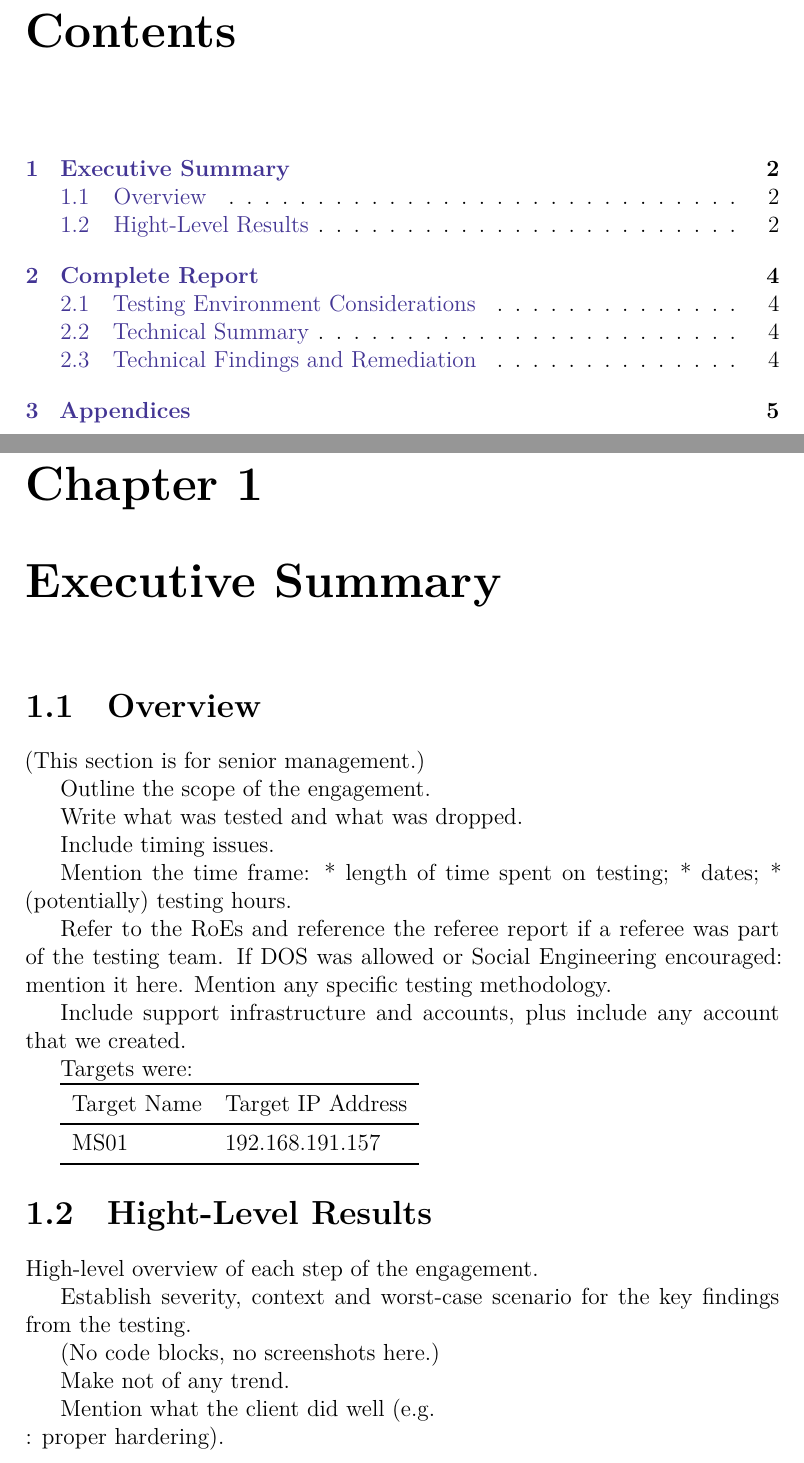
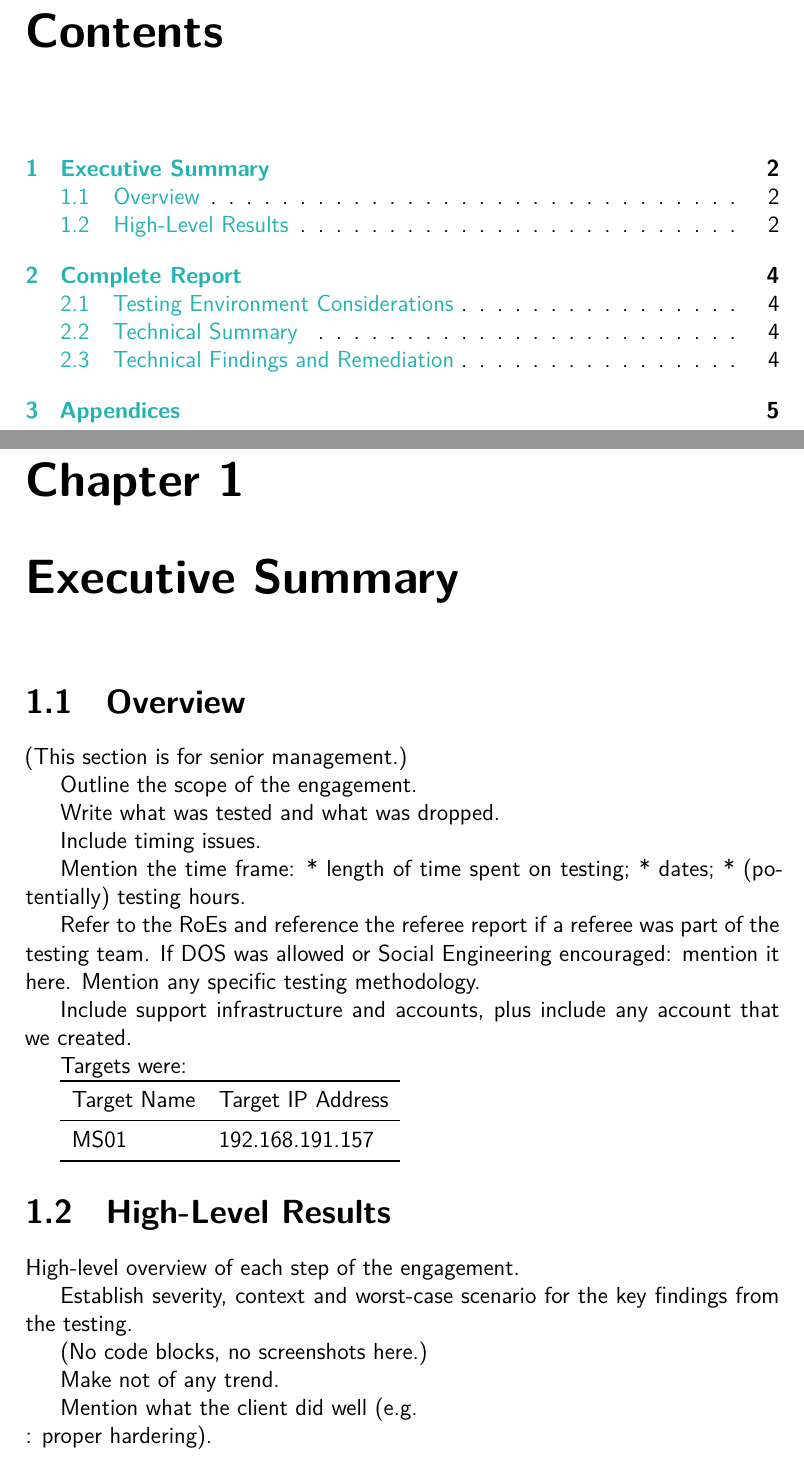
Before and after one commit to LucDachary/latex-me, a LaTeX document (templates/penetration-test-report.tex): two parts of pages 2 and 3 of 6, joined at a grey line, cut so that both start at the same text. Compiled offline with XeLaTeX; a missing font is replaced by an installed copy or a similar font; a LaTeX package or settings file that is missing is left out.

Commit message:
Improves penetration-test-report template.

```diff
--- a/templates/penetration-test-report.tex
+++ b/templates/penetration-test-report.tex
@@ -14,10 +14,11 @@
 \include{json-lang}
 \usepackage{csquotes}
 \usepackage{float}
+\usepackage{ragged2e} % for "justify" environment
+\usepackage{multirow} % For \multirow{5}{*}{TCP}
 
-\definecolor{backcolour}{rgb}{0.95,0.95,0.92}
-\definecolor{dreem}{RGB}{255, 0, 100}
-
+\definecolor{backcolour}{gray}{0.95}
+\definecolor{TmuxBar}{RGB}{108, 196, 179}
 \lstdefinestyle{mystyle}{
     backgroundcolor=\color{backcolour},
     commentstyle=\color{OliveGreen},
@@ -37,7 +38,11 @@
     showtabs=false,
     tabsize=2,
 	frame=shadowbox,
+	rulesepcolor=\color{TmuxBar},
 }
+\usepackage{newverbs} %  for \collectvert
+% Make \verb|...| contents show.
+\renewcommand{\verb}{\collectverb{\color{black}\colorbox{TmuxBar}}}
 
 \lstset{style=mystyle}
 
@@ -55,25 +60,38 @@
 \usepackage{hyperref}
 \hypersetup{
 	colorlinks=true,
-	linkcolor=BlueViolet,
-	filecolor=magenta,
-	urlcolor=cyan,
-	pdftitle={T\&V Manual},
+	linkcolor=TealBlue, % ToC and \ref{}
+	% filecolor=magenta,
+	urlcolor=Cerulean, % \href{}
+	pdftitle={OSCP Penetration Test Report},
 	pdfpagemode=FullScreen,
 	breaklinks=true,
 }
 
+\renewcommand{\familydefault}{lmss}
 \usepackage{fontspec}
 \setmonofont{JetBrainsMono Nerd Font}[
 Contextuals = Alternate,
 % Ligatures = TeX,
-% Scale=0.8,
+Scale=0.8,
 ]
 
 % Default \underline encloses its argument in a horizontal box, which does not allow linebreaks.
 % Overriding \underline with \ul from package "soul".
 \usepackage{soul}
 \renewcommand{\underline}[1]{\ul{#1}}
+
+% https://stackoverflow.com/a/123184
+\usepackage{calc}
+\newlength{\imgwidth}
+\newcommand\scalegraphics[1]{%
+    \settowidth{\imgwidth}{\includegraphics{#1}}%
+    \setlength{\imgwidth}{\minof{\imgwidth}{\textwidth}}%
+    \includegraphics[width=\imgwidth]{#1}%
+}
+
+% Useful symbols:
+% TM \texttrademark{}
 
 \title{TODO}
 \author{TODO}
@@ -116,7 +134,7 @@ Targets were:
 	\bottomrule
 \end{tabular}
 
-\section{Hight-Level Results}
+\section{High-Level Results}
 High-level overview of each step of the engagement.
 
 Establish severity, context and worst-case scenario for the key findings from
```
